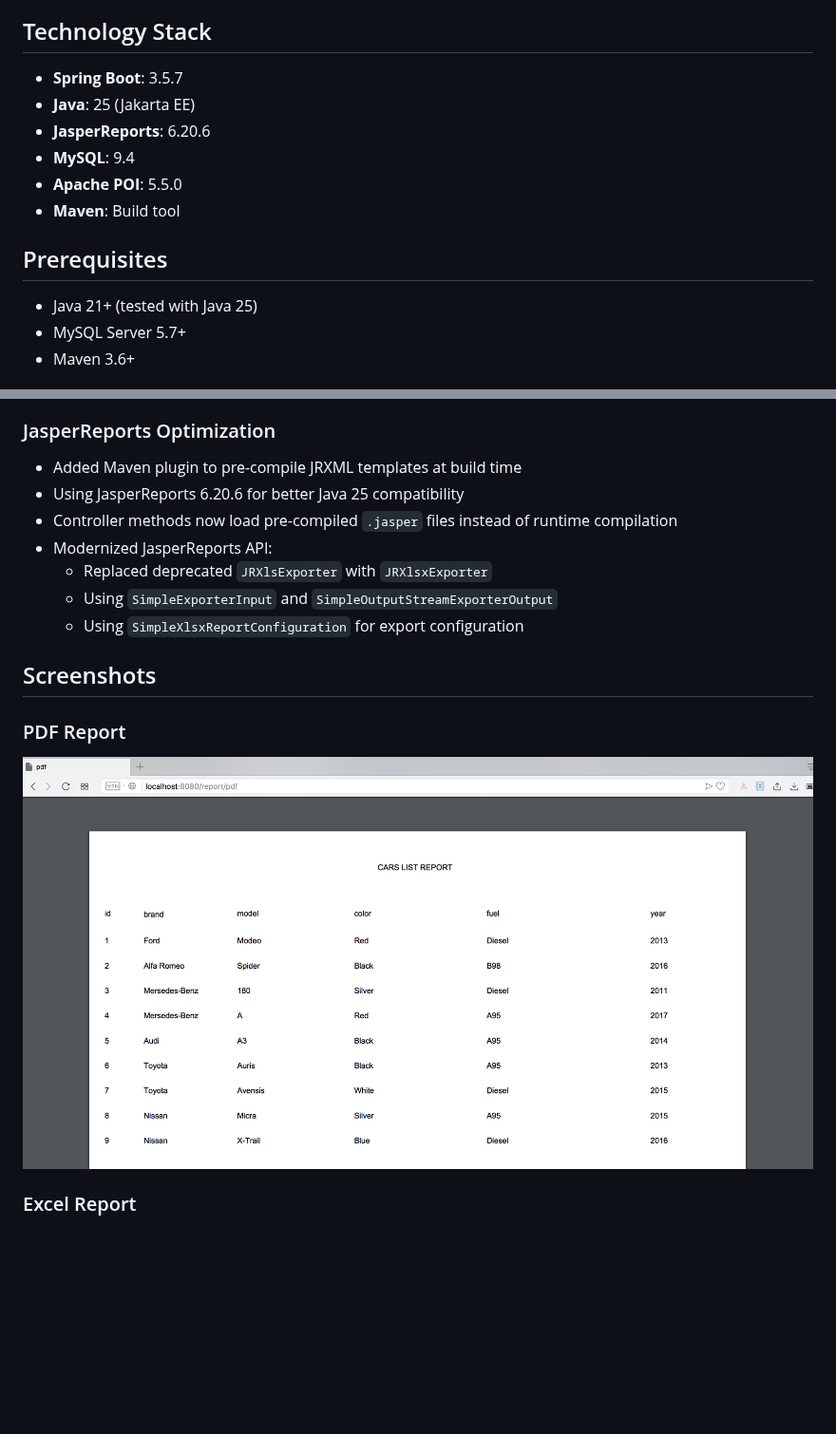
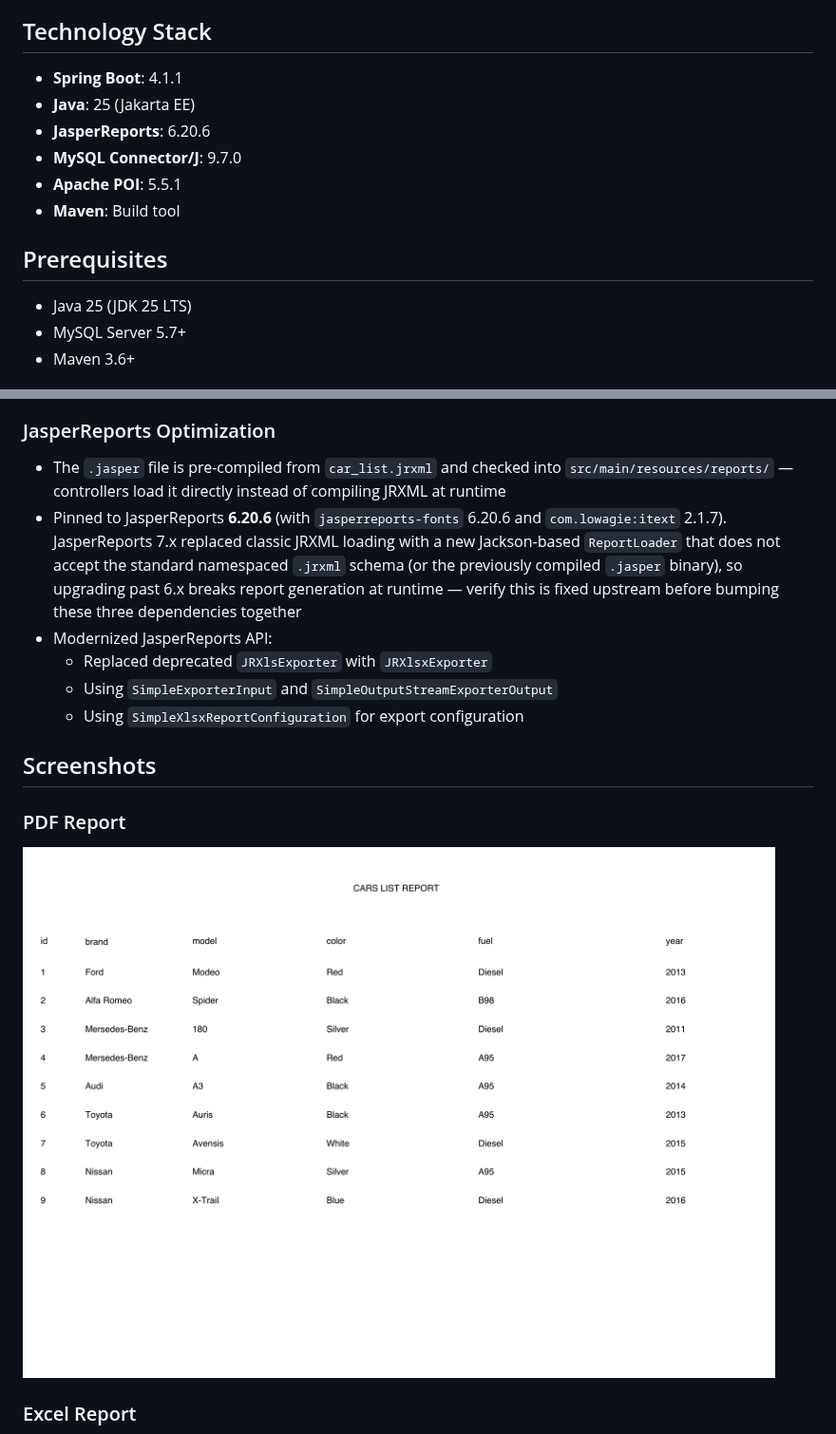
Before and after one commit to hendisantika/spring-boot-mysql-report, a Markdown page: README.md, 2 parts joined by grey strips. Shown at 95% size. Rendered like a GitHub page; pictures changed too: img/pdf.png; blank space fills up the shorter version.

Commit message:
docs: refresh README and PDF screenshot for JDK 25 stack
Update the documented tech stack to match what's actually resolved
(Spring Boot 4.1.1, JasperReports 6.20.6, MySQL Connector/J 9.7.0,
Apache POI 5.5.1), note why JasperReports is pinned below 7.x, and
replace img/pdf.png with a fresh render from the JDK 25 build.

📝 📸

```diff
--- a/README.md
+++ b/README.md
@@ -12,16 +12,16 @@ A Spring Boot application that demonstrates generating PDF and Excel reports fro
 
 ## Technology Stack
 
-- **Spring Boot**: 3.5.7
+- **Spring Boot**: 4.1.1
 - **Java**: 25 (Jakarta EE)
 - **JasperReports**: 6.20.6
-- **MySQL**: 9.4
-- **Apache POI**: 5.5.0
+- **MySQL Connector/J**: 9.7.0
+- **Apache POI**: 5.5.1
 - **Maven**: Build tool
 
 ## Prerequisites
 
-- Java 21+ (tested with Java 25)
+- Java 25 (JDK 25 LTS)
 - MySQL Server 5.7+
 - Maven 3.6+
 
@@ -150,9 +150,8 @@ spring-boot-mysql-report/
 
 ### JasperReports Optimization
 
-- Added Maven plugin to pre-compile JRXML templates at build time
-- Using JasperReports 6.20.6 for better Java 25 compatibility
-- Controller methods now load pre-compiled `.jasper` files instead of runtime compilation
+- The `.jasper` file is pre-compiled from `car_list.jrxml` and checked into `src/main/resources/reports/` — controllers load it directly instead of compiling JRXML at runtime
+- Pinned to JasperReports **6.20.6** (with `jasperreports-fonts` 6.20.6 and `com.lowagie:itext` 2.1.7). JasperReports 7.x replaced classic JRXML loading with a new Jackson-based `ReportLoader` that does not accept the standard namespaced `.jrxml` schema (or the previously compiled `.jasper` binary), so upgrading past 6.x breaks report generation at runtime — verify this is fixed upstream before bumping these three dependencies together
 - Modernized JasperReports API:
     - Replaced deprecated `JRXlsExporter` with `JRXlsxExporter`
     - Using `SimpleExporterInput` and `SimpleOutputStreamExporterOutput`
```
